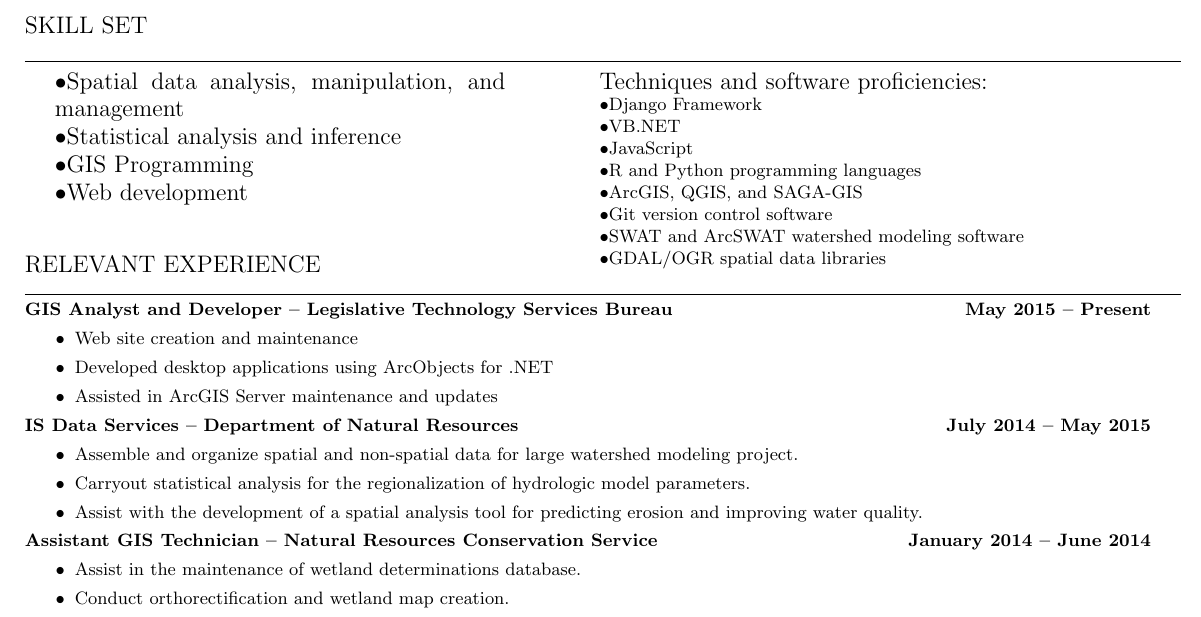
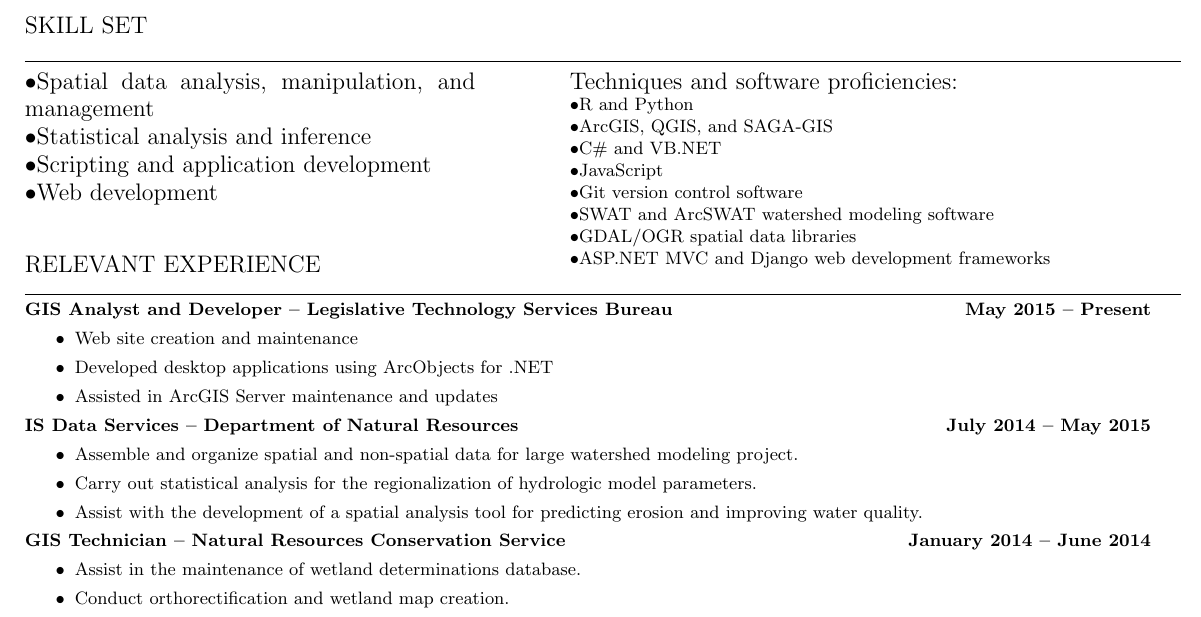
Before and after one commit to Dave-Evans/resume, a LaTeX CV (Evans_Resume.tex): part of the page, cut so that both start at the same text. Compiled offline with pdfLaTeX.

Commit message:
Minor changes

```diff
--- a/Evans_Resume.tex
+++ b/Evans_Resume.tex
@@ -29,12 +29,11 @@ Master of Science, Soil Science; GPA: 3.719 \hfill August 2013\\
 \indent Concentration: field crop production\\
 
 \noindent \large{SKILL SET}\\
-\line(1,0){580}
-
+\line(1,0){580}\\
 \parbox[t][3cm][t]{0.4\textwidth}{
 	\textbullet Spatial data analysis, manipulation, and management\\
 	\textbullet Statistical analysis and inference\\
-	\textbullet GIS Programming\\
+	\textbullet Scripting and application development\\
 	% \textbullet GIS theory and practice\\
 	\textbullet Web development\\
 	% \textbullet Spatial statistics, including kriging, point pattern analysis, and regression\\
@@ -46,15 +45,15 @@ Master of Science, Soil Science; GPA: 3.719 \hfill August 2013\\
 \parbox[t][3.2cm][t]{0.45\textwidth}{
 	Techniques and software proficiencies:\\
 	\small{
-		\textbullet Django Framework\\
-		\textbullet VB.NET\\
+		\textbullet R and Python \\%programming languages
+		\textbullet ArcGIS, QGIS, and SAGA-GIS\\
+		\textbullet C\# and VB.NET\\
 		\textbullet JavaScript\\
-		\textbullet R and Python programming languages\\
-		\textbullet ArcGIS, QGIS, and SAGA-GIS\\
 		\textbullet Git version control software\\ %(\href{https://github.com/Dave-Evans}{my account on GitHub})\\
 		\textbullet SWAT and ArcSWAT watershed modeling software\\
+				\textbullet GDAL/OGR spatial data libraries\\
 		% \textbullet Python
-		\textbullet GDAL/OGR spatial data libraries\\
+		\textbullet ASP.NET MVC and Django web development frameworks\\
 		% \textbullet GPS equipment and methodologies\\
 		% \textbullet Classification according to US Soil Taxonomy
 		% \textbullet The typesetting software \LaTeX\\
@@ -73,12 +72,12 @@ Master of Science, Soil Science; GPA: 3.719 \hfill August 2013\\
 	\noindent \textbf{IS Data Services -- Department of Natural Resources} \hfill \textbf{July 2014 -- May 2015}
 	\begin{itemize}
 		\item Assemble and organize spatial and non-spatial data for large watershed modeling project.
-		\item Carryout statistical analysis for the regionalization of hydrologic model parameters.
+		\item Carry out statistical analysis for the regionalization of hydrologic model parameters.
 		\item Assist with the development of a spatial analysis tool
 		 for predicting erosion and improving water quality.
 	\end{itemize}
 	% ----------------------------------------------------------- %
-	\noindent \textbf{Assistant GIS Technician -- Natural Resources Conservation Service} \hfill \textbf{January 2014 -- June 2014}
+	\noindent \textbf{GIS Technician -- Natural Resources Conservation Service} \hfill \textbf{January 2014 -- June 2014}
 	\begin{itemize}
 		\item Assist in the maintenance of wetland determinations database.
 		\item Conduct orthorectification and wetland map creation.
```
Also changed, not shown: Evans_Resume.pdf.
